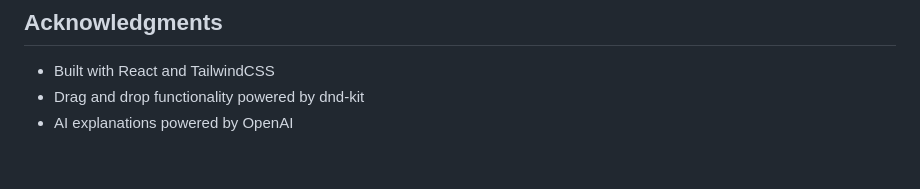
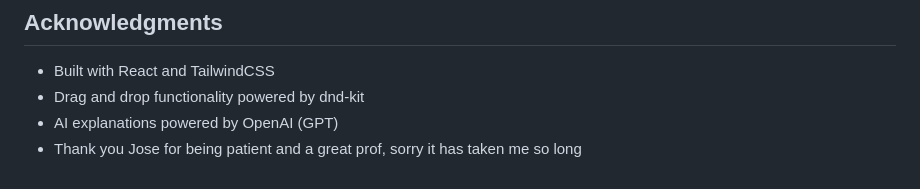
Before and after one commit to CCheng-00/Enactive-Builder, a Markdown page: README.md, the part around the change. GitHub-like rendering.

```diff
--- a/README.md
+++ b/README.md
@@ -120,4 +120,5 @@ This project is licensed under the MIT License - see the LICENSE file for detail
 
 - Built with React and TailwindCSS
 - Drag and drop functionality powered by dnd-kit
-- AI explanations powered by OpenAI
+- AI explanations powered by OpenAI (GPT)
+- Thank you Jose for being patient and a great prof, sorry it has taken me so long
```
